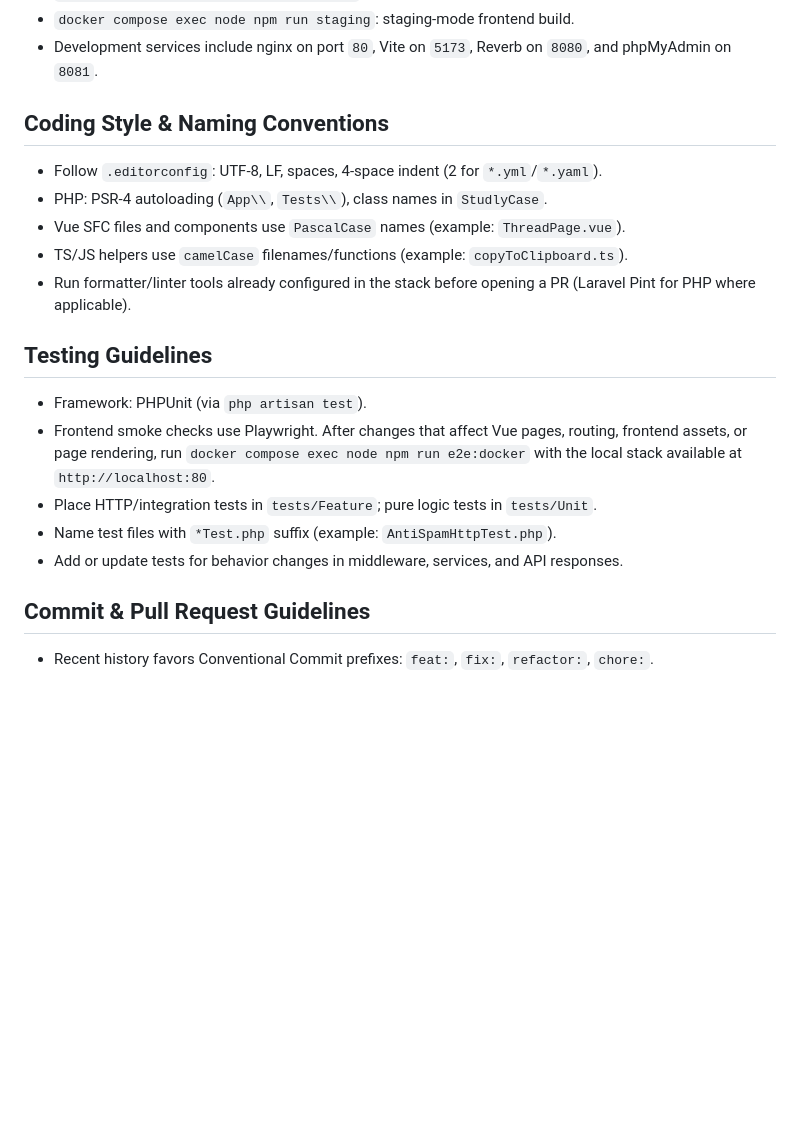
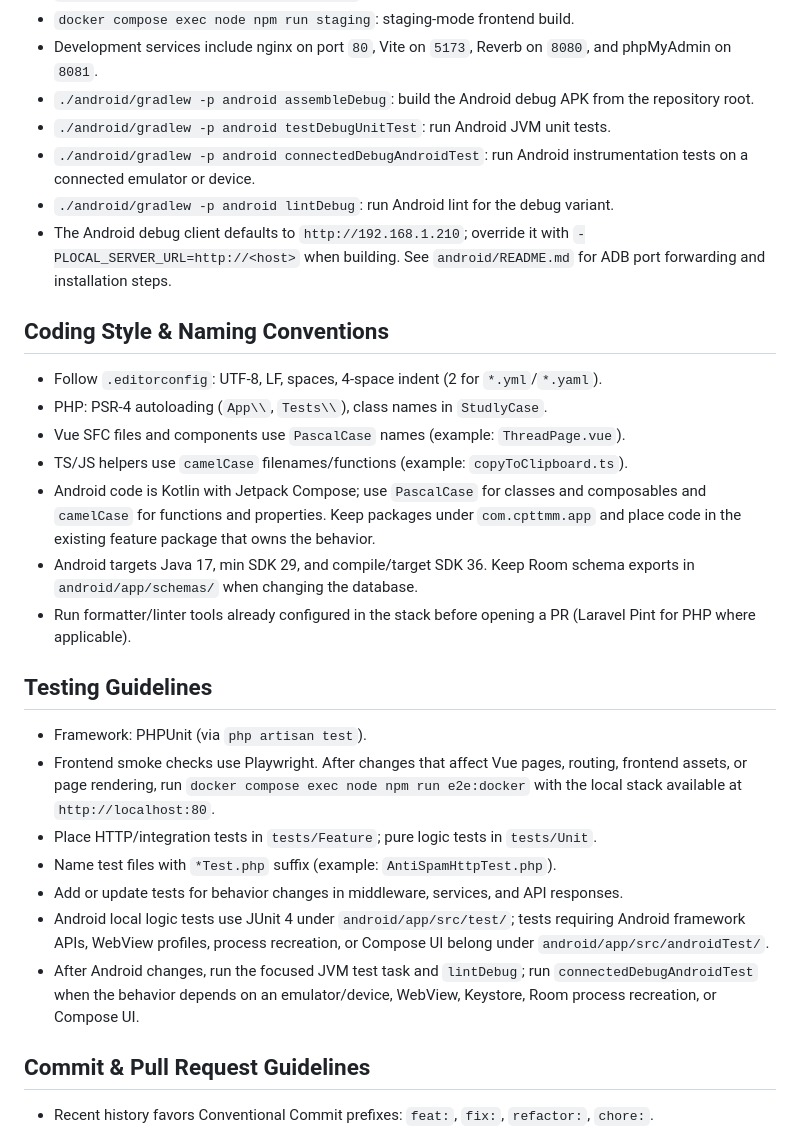
Before and after one commit to fatmkii/dao3, a Markdown page: AGENTS.md, the part around one of its changes. Rendered like a GitHub page; blank space fills up the shorter version.

```diff
--- a/AGENTS.md
+++ b/AGENTS.md
@@ -29,12 +40,19 @@ This repository is a Laravel 11 API + Vue 3 SPA.
 - `docker compose exec node npm run build`: production frontend build.
 - `docker compose exec node npm run staging`: staging-mode frontend build.
 - Development services include nginx on port `80`, Vite on `5173`, Reverb on `8080`, and phpMyAdmin on `8081`.
+- `./android/gradlew -p android assembleDebug`: build the Android debug APK from the repository root.
+- `./android/gradlew -p android testDebugUnitTest`: run Android JVM unit tests.
+- `./android/gradlew -p android connectedDebugAndroidTest`: run Android instrumentation tests on a connected emulator or device.
+- `./android/gradlew -p android lintDebug`: run Android lint for the debug variant.
+- The Android debug client defaults to `http://192.168.1.210`; override it with `-PLOCAL_SERVER_URL=http://<host>` when building. See `android/README.md` for ADB port forwarding and installation steps.
 
 ## Coding Style & Naming Conventions
 - Follow `.editorconfig`: UTF-8, LF, spaces, 4-space indent (2 for `*.yml`/`*.yaml`).
 - PHP: PSR-4 autoloading (`App\\`, `Tests\\`), class names in `StudlyCase`.
 - Vue SFC files and components use `PascalCase` names (example: `ThreadPage.vue`).
 - TS/JS helpers use `camelCase` filenames/functions (example: `copyToClipboard.ts`).
+- Android code is Kotlin with Jetpack Compose; use `PascalCase` for classes and composables and `camelCase` for functions and properties. Keep packages under `com.cpttmm.app` and place code in the existing feature package that owns the behavior.
+- Android targets Java 17, min SDK 29, and compile/target SDK 36. Keep Room schema exports in `android/app/schemas/` when changing the database.
 - Run formatter/linter tools already configured in the stack before opening a PR (Laravel Pint for PHP where applicable).
 
 ## Testing Guidelines
@@ -43,6 +61,8 @@ This repository is a Laravel 11 API + Vue 3 SPA.
 - Place HTTP/integration tests in `tests/Feature`; pure logic tests in `tests/Unit`.
 - Name test files with `*Test.php` suffix (example: `AntiSpamHttpTest.php`).
 - Add or update tests for behavior changes in middleware, services, and API responses.
+- Android local logic tests use JUnit 4 under `android/app/src/test/`; tests requiring Android framework APIs, WebView profiles, process recreation, or Compose UI belong under `android/app/src/androidTest/`.
+- After Android changes, run the focused JVM test task and `lintDebug`; run `connectedDebugAndroidTest` when the behavior depends on an emulator/device, WebView, Keystore, Room process recreation, or Compose UI.
 
 ## Commit & Pull Request Guidelines
 - Recent history favors Conventional Commit prefixes: `feat:`, `fix:`, `refactor:`, `chore:`.
```
Also changed, not shown: other parts of AGENTS.md (+12 -1 lines).
